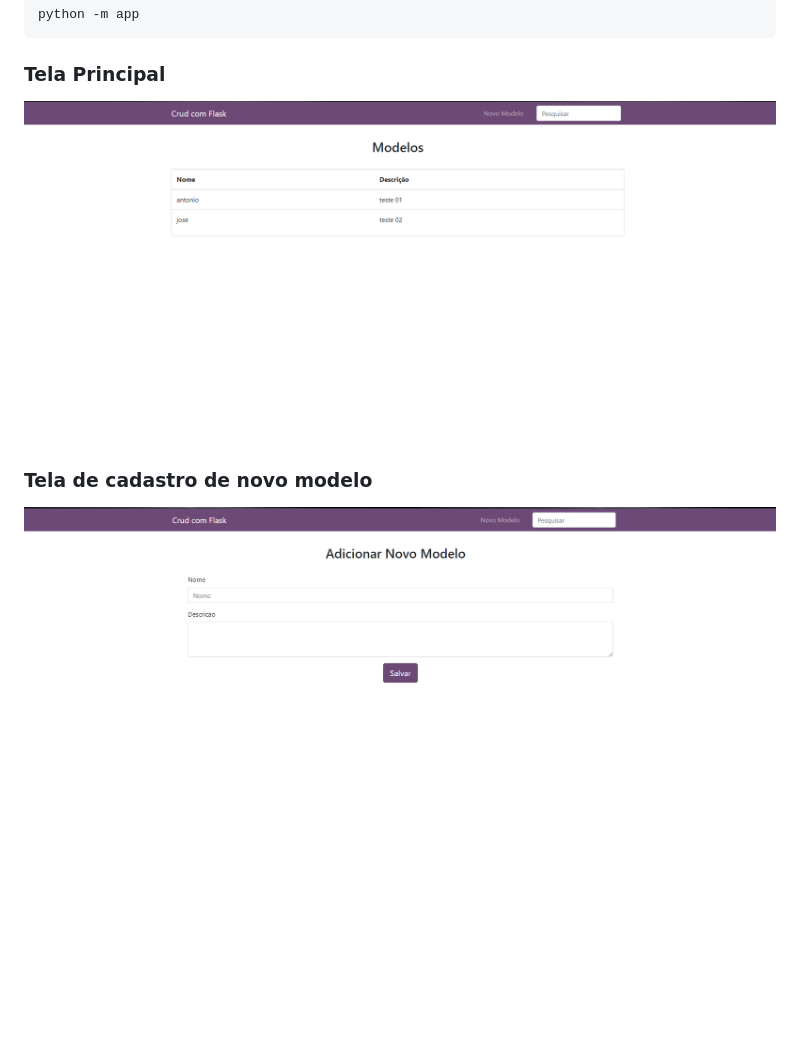
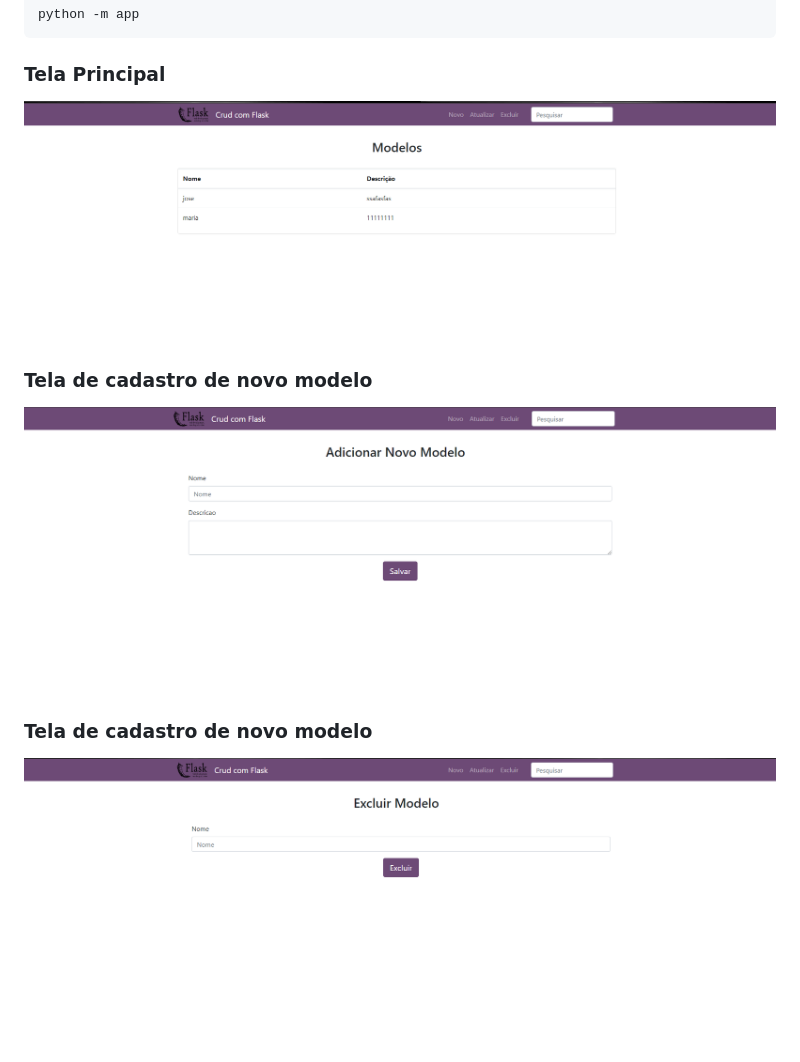
Before and after one commit to Keven-Almeida/crud-flask, a Markdown page: README.md, the part around the change. Drawn GitHub-style; pictures changed too: static/images/home.png, static/images/new_model.png, static/images/remove_model.png (added); blank space fills up the shorter version.

Commit message:
atualizando imagens no readme

```diff
--- a/README.md
+++ b/README.md
@@ -37,3 +37,6 @@ Esse exemplo básico foi feito com o intuito de iniciar os estudos com o framewo
 
 ### Tela de cadastro de novo modelo
 ![Screenshot](static/images/new_model.png)
+
+### Tela de cadastro de novo modelo
+![Screenshot](static/images/remove_model.png)
```
